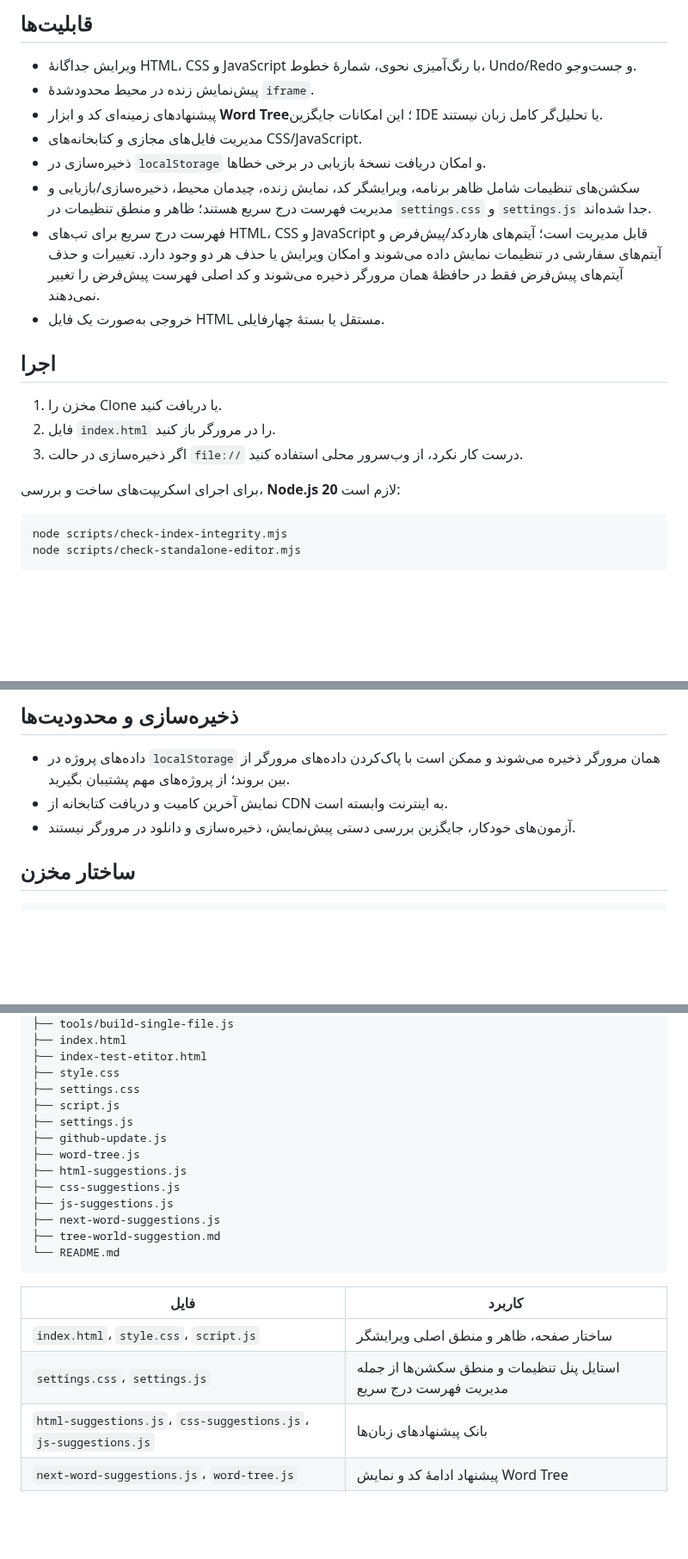
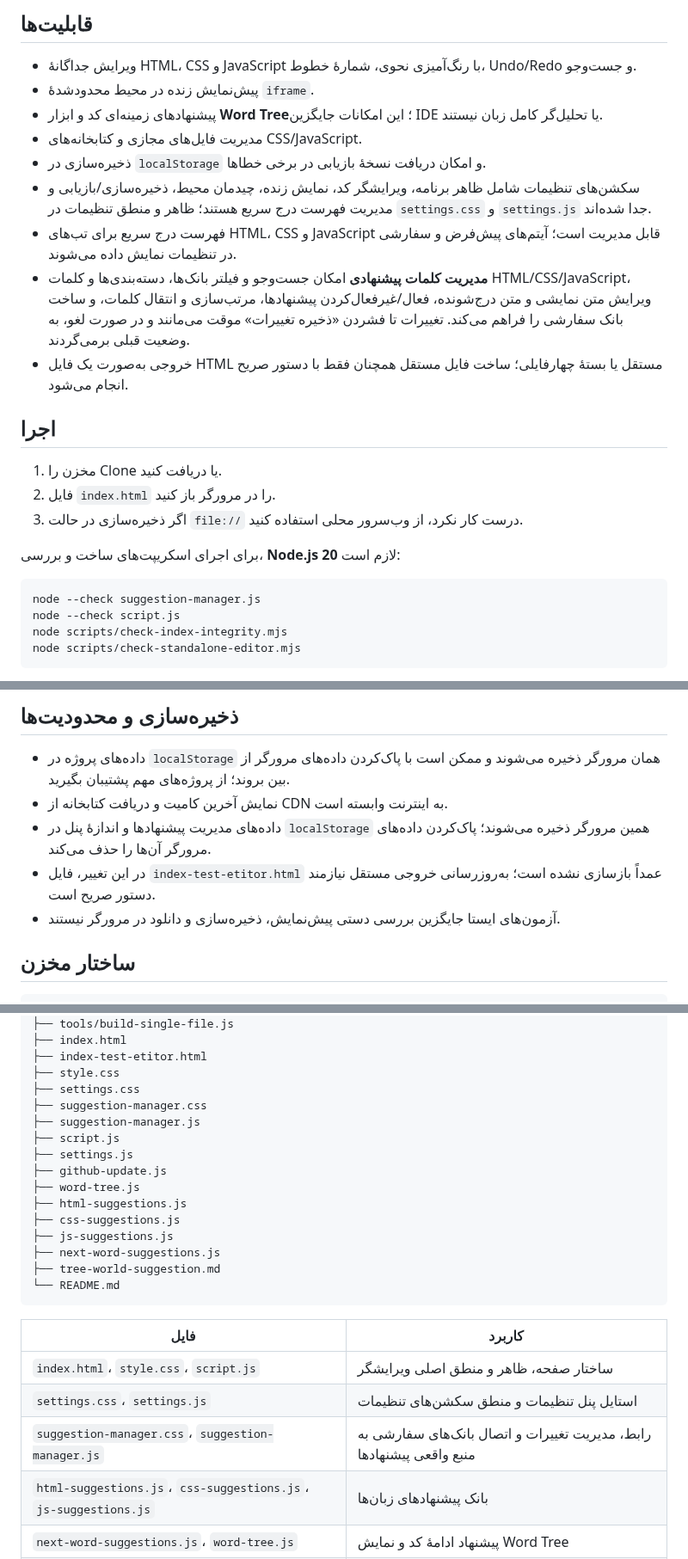
Before and after one commit to alfamaniya/Editor-html-css-js, a Markdown page: README.md, 3 parts joined by grey strips. Shown at 86% size. GitHub-like rendering; blank space fills up the shorter version.

Commit message:
مستندسازی مدیریت کلمات پیشنهادی و فرمان‌های بررسی

````diff
--- a/README.md
+++ b/README.md
@@ -10,8 +10,9 @@
 - مدیریت فایل‌های مجازی و کتابخانه‌های CSS/JavaScript.
 - ذخیره‌سازی در `localStorage` و امکان دریافت نسخهٔ بازیابی در برخی خطاها.
 - سکشن‌های تنظیمات شامل ظاهر برنامه، ویرایشگر کد، نمایش زنده، چیدمان محیط، ذخیره‌سازی/بازیابی و مدیریت فهرست درج سریع هستند؛ ظاهر و منطق تنظیمات در `settings.css` و `settings.js` جدا شده‌اند.
-- فهرست درج سریع برای تب‌های HTML، CSS و JavaScript قابل مدیریت است؛ آیتم‌های هاردکد/پیش‌فرض و آیتم‌های سفارشی در تنظیمات نمایش داده می‌شوند و امکان ویرایش یا حذف هر دو وجود دارد. تغییرات و حذف آیتم‌های پیش‌فرض فقط در حافظهٔ همان مرورگر ذخیره می‌شوند و کد اصلی فهرست پیش‌فرض را تغییر نمی‌دهند.
-- خروجی به‌صورت یک فایل HTML مستقل یا بستهٔ چهار‌فایلی.
+- فهرست درج سریع برای تب‌های HTML، CSS و JavaScript قابل مدیریت است؛ آیتم‌های پیش‌فرض و سفارشی در تنظیمات نمایش داده می‌شوند.
+- **مدیریت کلمات پیشنهادی** امکان جست‌وجو و فیلتر بانک‌ها، دسته‌بندی‌ها و کلمات HTML/CSS/JavaScript، ویرایش متن نمایشی و متن درج‌شونده، فعال/غیرفعال‌کردن پیشنهادها، مرتب‌سازی و انتقال کلمات، و ساخت بانک سفارشی را فراهم می‌کند. تغییرات تا فشردن «ذخیره تغییرات» موقت می‌مانند و در صورت لغو، به وضعیت قبلی برمی‌گردند.
+- خروجی به‌صورت یک فایل HTML مستقل یا بستهٔ چهار‌فایلی؛ ساخت فایل مستقل همچنان فقط با دستور صریح انجام می‌شود.
 
 ## اجرا
 
@@ -22,6 +23,8 @@
 برای اجرای اسکریپت‌های ساخت و بررسی، **Node.js 20** لازم است:
 
 ```bash
+node --check suggestion-manager.js
+node --check script.js
 node scripts/check-index-integrity.mjs
 node scripts/check-standalone-editor.mjs
 ```
@@ -40,7 +43,9 @@ node scripts/check-standalone-editor.mjs
 
 - داده‌های پروژه در `localStorage` همان مرورگر ذخیره می‌شوند و ممکن است با پاک‌کردن داده‌های مرورگر از بین بروند؛ از پروژه‌های مهم پشتیبان بگیرید.
 - نمایش آخرین کامیت و دریافت کتابخانه از CDN به اینترنت وابسته است.
-- آزمون‌های خودکار، جایگزین بررسی دستی پیش‌نمایش، ذخیره‌سازی و دانلود در مرورگر نیستند.
+- داده‌های مدیریت پیشنهادها و اندازهٔ پنل در `localStorage` همین مرورگر ذخیره می‌شوند؛ پاک‌کردن داده‌های مرورگر آن‌ها را حذف می‌کند.
+- در این تغییر، فایل `index-test-etitor.html` عمداً بازسازی نشده است؛ به‌روزرسانی خروجی مستقل نیازمند دستور صریح است.
+- آزمون‌های ایستا جایگزین بررسی دستی پیش‌نمایش، ذخیره‌سازی و دانلود در مرورگر نیستند.
 
 ## ساختار مخزن
 
@@ -59,6 +64,8 @@ node scripts/check-standalone-editor.mjs
 ├── index-test-etitor.html
 ├── style.css
 ├── settings.css
+├── suggestion-manager.css
+├── suggestion-manager.js
 ├── script.js
 ├── settings.js
 ├── github-update.js
@@ -74,7 +81,8 @@ node scripts/check-standalone-editor.mjs
 | فایل | کاربرد |
 |---|---|
 | `index.html`، `style.css`، `script.js` | ساختار صفحه، ظاهر و منطق اصلی ویرایشگر |
-| `settings.css`، `settings.js` | استایل پنل تنظیمات و منطق سکشن‌ها از جمله مدیریت فهرست درج سریع |
+| `settings.css`، `settings.js` | استایل پنل تنظیمات و منطق سکشن‌های تنظیمات |
+| `suggestion-manager.css`، `suggestion-manager.js` | رابط، مدیریت تغییرات و اتصال بانک‌های سفارشی به منبع واقعی پیشنهادها |
 | `html-suggestions.js`، `css-suggestions.js`، `js-suggestions.js` | بانک پیشنهادهای زبان‌ها |
 | `next-word-suggestions.js`، `word-tree.js` | پیشنهاد ادامهٔ کد و نمایش Word Tree |
 | `github-update.js` | نمایش زمان آخرین کامیت GitHub |
````
